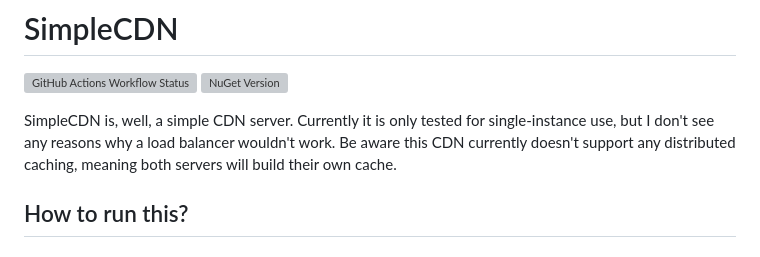
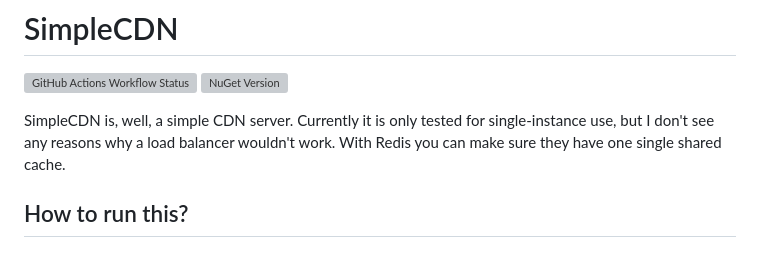
Before and after one commit to JonathanBout/SimpleCDN, a Markdown page: README.md, the part around the change. Rendered like a GitHub page; grey boxes are pictures that could not be loaded.

```diff
--- a/README.md
+++ b/README.md
@@ -3,8 +3,7 @@
 ![NuGet Version](https://img.shields.io/nuget/v/SimpleCDN)
 
 
-SimpleCDN is, well, a simple CDN server. Currently it is only tested for single-instance use, but I don't see any reasons why a load balancer wouldn't work. Be aware this CDN currently doesn't support any
-distributed caching, meaning both servers will build their own cache.
+SimpleCDN is, well, a simple CDN server. Currently it is only tested for single-instance use, but I don't see any reasons why a load balancer wouldn't work. With Redis you can make sure they have one single shared cache.
 
 ## How to run this?
 ### Using Docker
```
